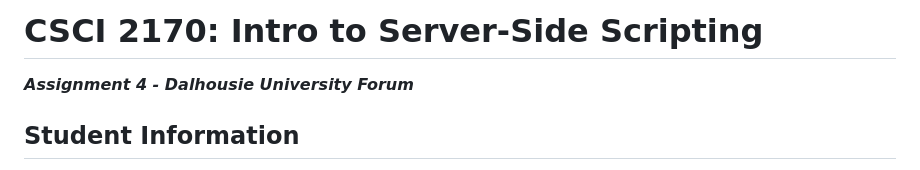
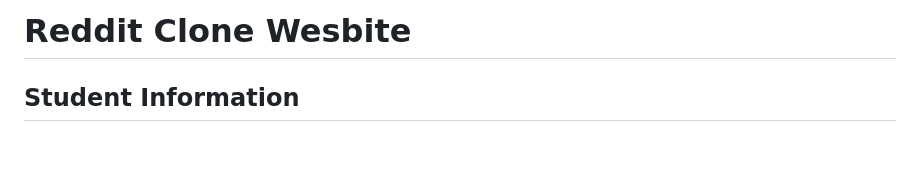
Before and after one commit to MaafiaTroodon/SocialForum, a Markdown page: README.md, the part around the change. Drawn GitHub-style; blank space fills up the shorter version.

```diff
--- a/README.md
+++ b/README.md
@@ -1,6 +1,4 @@
-# CSCI 2170: Intro to Server-Side Scripting
-
-__*Assignment 4 - Dalhousie University Forum*__
+# Reddit Clone Wesbite
 
 ## Student Information
 
```
